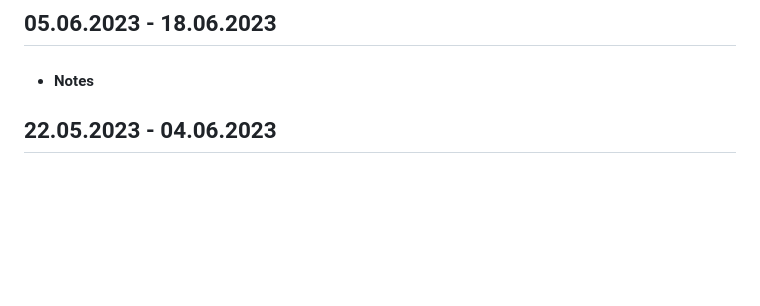
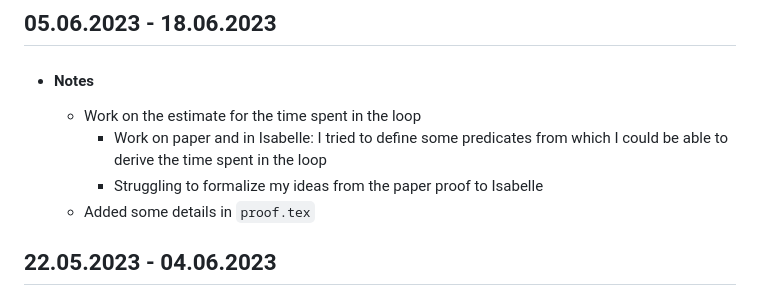
Before and after one commit to VTrelat/Hopcroft_verif, a Markdown page: Progress_Report.md, the part around the change. GitHub-like rendering; blank space fills up the shorter version.

```diff
--- a/Progress_Report.md
+++ b/Progress_Report.md
@@ -19,6 +19,10 @@
 ## 05.06.2023 - 18.06.2023
 
 -   #### Notes
+    -   Work on the estimate for the time spent in the loop
+        -   Work on paper and in Isabelle: I tried to define some predicates from which I could be able to derive the time spent in the loop
+        -   Struggling to formalize my ideas from the paper proof to Isabelle
+    -   Added some details in `proof.tex`
 
 ## 22.05.2023 - 04.06.2023
 
```
